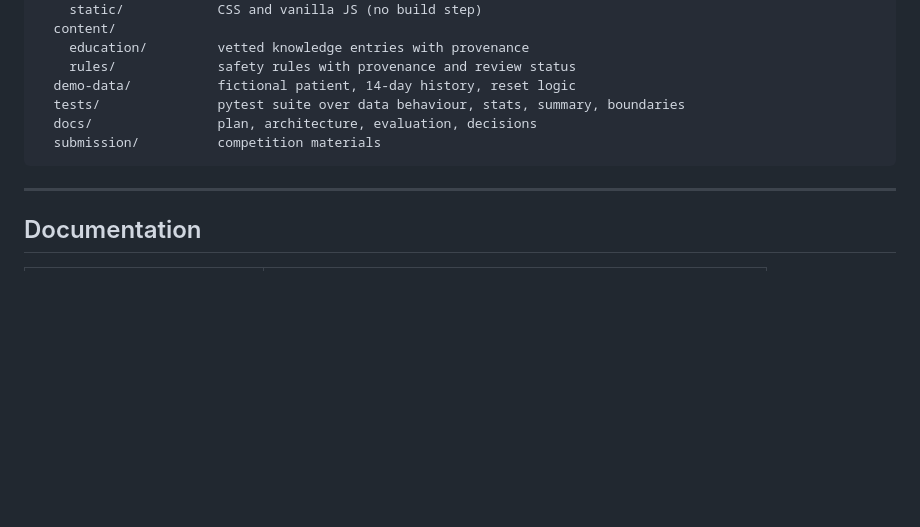
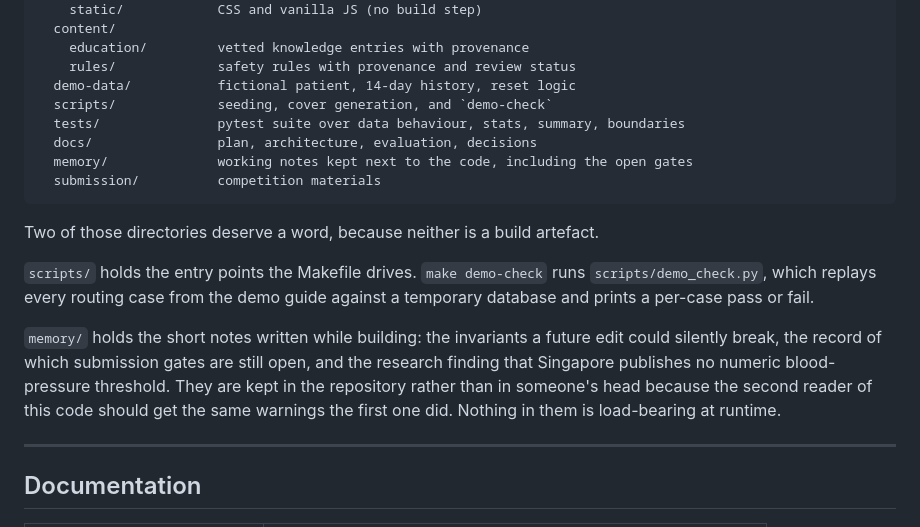
Before and after one commit to MegaArn1/caresteps, a Markdown page: README.md, the part around the change. GitHub-like rendering; blank space fills up the shorter version.

Commit message:
docs: describe the two directories the deliverable ships unexplained
A fresh clone contains `scripts/` and `memory/`, and the README's layout block listed
neither. For a project whose argument is that a reader can check every claim, a map
that omits two directories is the wrong kind of gap — the smaller one, but still the
kind that makes a reader wonder what else is unlisted.

Both now appear, with a short explanation of each. `scripts/demo_check.py` is the one
worth naming, because `make demo-check` is the target the guide tells presenters to
run before going on stage.

The build log's next-steps table now records the two findings from this pass: the
wire-format constraint that blocks the live path (the adapter implements only
OpenAI's `/v1/chat/completions`, so an Anthropic-native endpoint needs a translating
gateway or a provider change), and the fact that `memory/` ships in the repository,
which is a decision for the team rather than for me to make silently.

Verification: 162 tests pass, README code fences balanced.

````diff
--- a/README.md
+++ b/README.md
@@ -101,10 +101,24 @@ caresteps/
     education/         vetted knowledge entries with provenance
     rules/             safety rules with provenance and review status
   demo-data/           fictional patient, 14-day history, reset logic
+  scripts/             seeding, cover generation, and `demo-check`
   tests/               pytest suite over data behaviour, stats, summary, boundaries
   docs/                plan, architecture, evaluation, decisions
+  memory/              working notes kept next to the code, including the open gates
   submission/          competition materials
 ```
+
+Two of those directories deserve a word, because neither is a build artefact.
+
+`scripts/` holds the entry points the Makefile drives. `make demo-check` runs
+`scripts/demo_check.py`, which replays every routing case from the demo guide against a
+temporary database and prints a per-case pass or fail.
+
+`memory/` holds the short notes written while building: the invariants a future edit could
+silently break, the record of which submission gates are still open, and the research
+finding that Singapore publishes no numeric blood-pressure threshold. They are kept in the
+repository rather than in someone's head because the second reader of this code should get
+the same warnings the first one did. Nothing in them is load-bearing at runtime.
 
 ---
 
````
